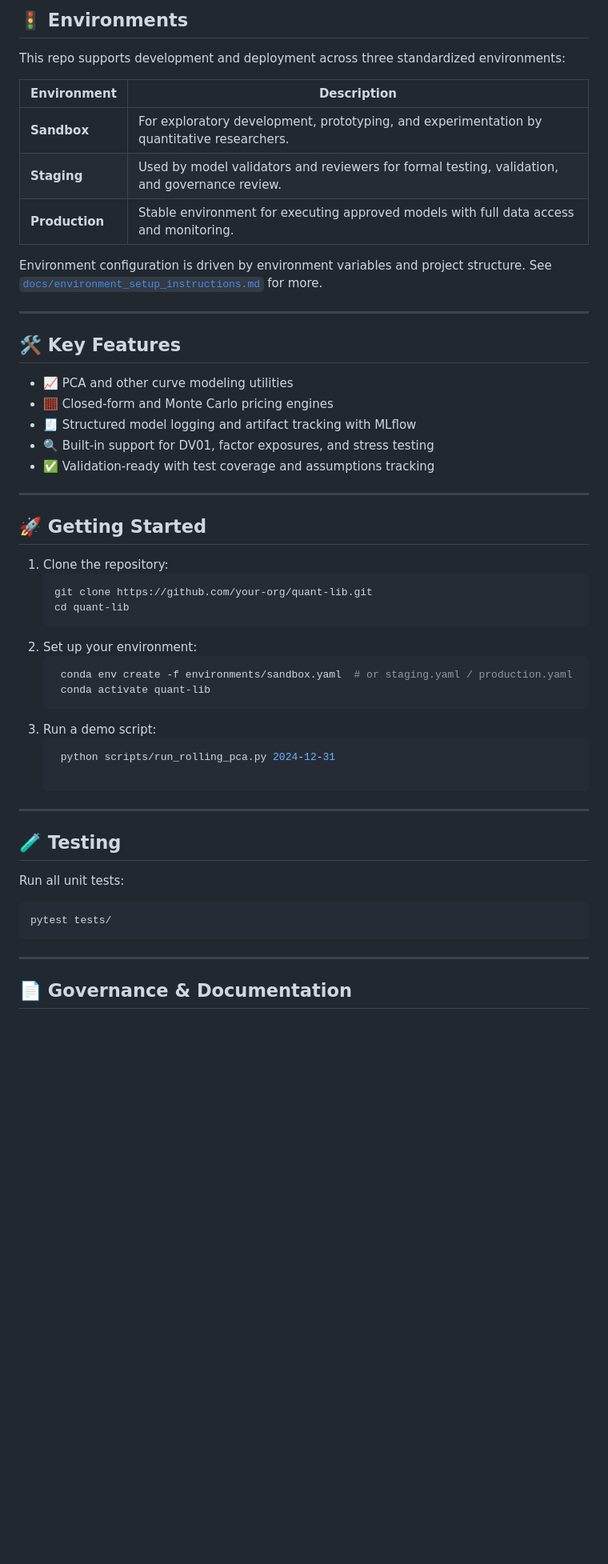
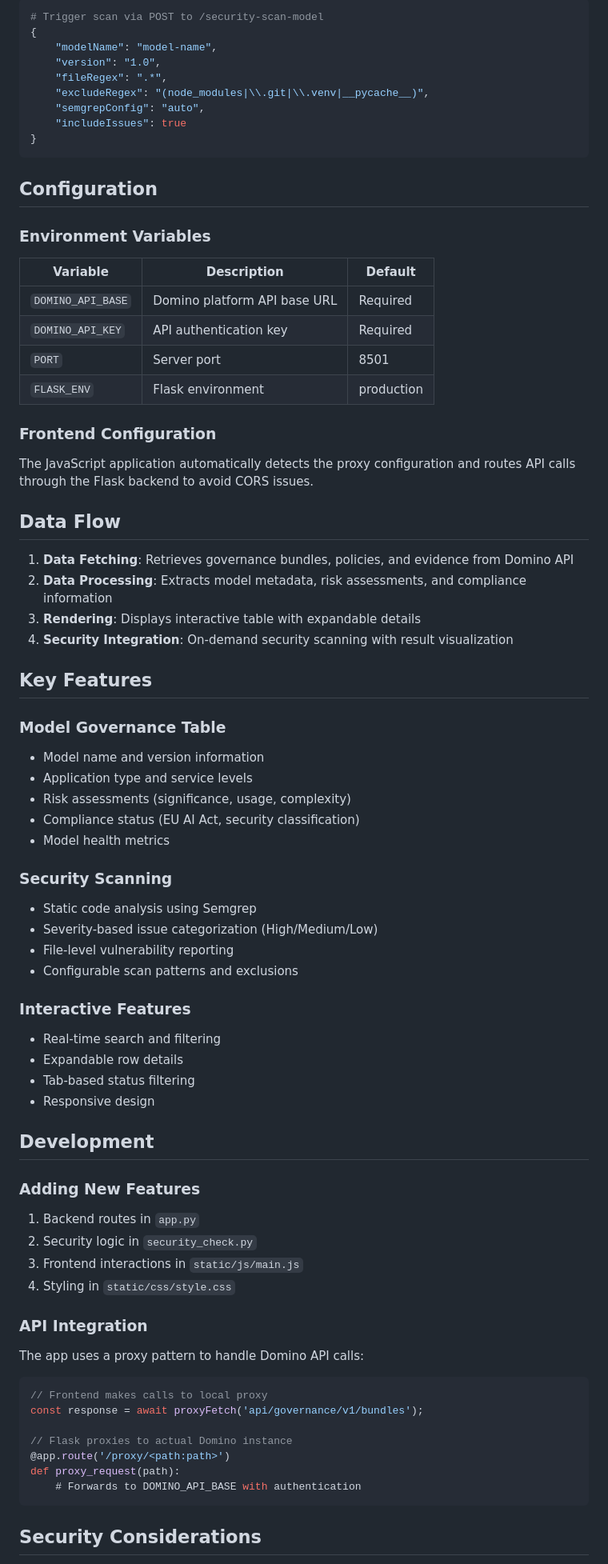
Before and after one commit to ddl-nick-goble/model-manager-dashboard, a Markdown page: README.md, the part around the change printed below. Shown: that part at 80% size. Drawn GitHub-style; blank space fills up the shorter version.

````diff
--- a/README.md
+++ b/README.md
@@ -37,52 +77,76 @@ environments/ – Environment files for sandbox/staging/production
 
-## 🚦 Environments
+```python
+# Trigger scan via POST to /security-scan-model
+{
+    "modelName": "model-name",
+    "version": "1.0",
+    "fileRegex": ".*",
+    "excludeRegex": "(node_modules|\\.git|\\.venv|__pycache__)",
+    "semgrepConfig": "auto",
+    "includeIssues": true
+}
+```
 
-This repo supports development and deployment across three standardized environments:
+## Configuration
 
-| Environment | Description |
-|-------------|-------------|
-| **Sandbox** | For exploratory development, prototyping, and experimentation by quantitative researchers. |
-| **Staging** | Used by model validators and reviewers for formal testing, validation, and governance review. |
-| **Production** | Stable environment for executing approved models with full data access and monitoring. |
+### Environment Variables
+| Variable | Description | Default |
+|----------|-------------|---------|
+| `DOMINO_API_BASE` | Domino platform API base URL | Required |
+| `DOMINO_API_KEY` | API authentication key | Required |
+| `PORT` | Server port | 8501 |
+| `FLASK_ENV` | Flask environment | production |
 
-Environment configuration is driven by environment variables and project structure. See [`docs/environment_setup_instructions.md`](docs/environment_setup_instructions.md) for more.
+### Frontend Configuration
+The JavaScript application automatically detects the proxy configuration and routes API calls through the Flask backend to avoid CORS issues.
 
----
+## Data Flow
 
-## 🛠️ Key Features
+1. **Data Fetching**: Retrieves governance bundles, policies, and evidence from Domino API
+2. **Data Processing**: Extracts model metadata, risk assessments, and compliance information
+3. **Rendering**: Displays interactive table with expandable details
+4. **Security Integration**: On-demand security scanning with result visualization
 
-- 📈 PCA and other curve modeling utilities
-- 🧮 Closed-form and Monte Carlo pricing engines
-- 🧾 Structured model logging and artifact tracking with MLflow
-- 🔍 Built-in support for DV01, factor exposures, and stress testing
-- ✅ Validation-ready with test coverage and assumptions tracking
+## Key Features
 
----
+### Model Governance Table
+- Model name and version information
+- Application type and service levels
+- Risk assessments (significance, usage, complexity)
+- Compliance status (EU AI Act, security classification)
+- Model health metrics
 
-## 🚀 Getting Started
+### Security Scanning
+- Static code analysis using Semgrep
+- Severity-based issue categorization (High/Medium/Low)
+- File-level vulnerability reporting
+- Configurable scan patterns and exclusions
 
-1. Clone the repository:
-   ```bash
-   git clone https://github.com/your-org/quant-lib.git
-   cd quant-lib
-2. Set up your environment:
-   ```bash
-    conda env create -f environments/sandbox.yaml  # or staging.yaml / production.yaml
-    conda activate quant-lib
-3. Run a demo script:
-   ```bash
-    python scripts/run_rolling_pca.py 2024-12-31
+### Interactive Features
+- Real-time search and filtering
+- Expandable row details
+- Tab-based status filtering
+- Responsive design
 
----
+## Development
 
-## 🧪 Testing
+### Adding New Features
+1. Backend routes in `app.py`
+2. Security logic in `security_check.py`
+3. Frontend interactions in `static/js/main.js`
+4. Styling in `static/css/style.css`
 
-Run all unit tests:
-  ```bash
-  pytest tests/
-  ```
+### API Integration
+The app uses a proxy pattern to handle Domino API calls:
+```javascript
+// Frontend makes calls to local proxy
+const response = await proxyFetch('api/governance/v1/bundles');
 
----
+// Flask proxies to actual Domino instance
+@app.route('/proxy/<path:path>')
+def proxy_request(path):
+    # Forwards to DOMINO_API_BASE with authentication
+```
 
-## 📄 Governance & Documentation
+## Security Considerations
 
````
Also changed, not shown: other parts of README.md (+78 -30 lines).
